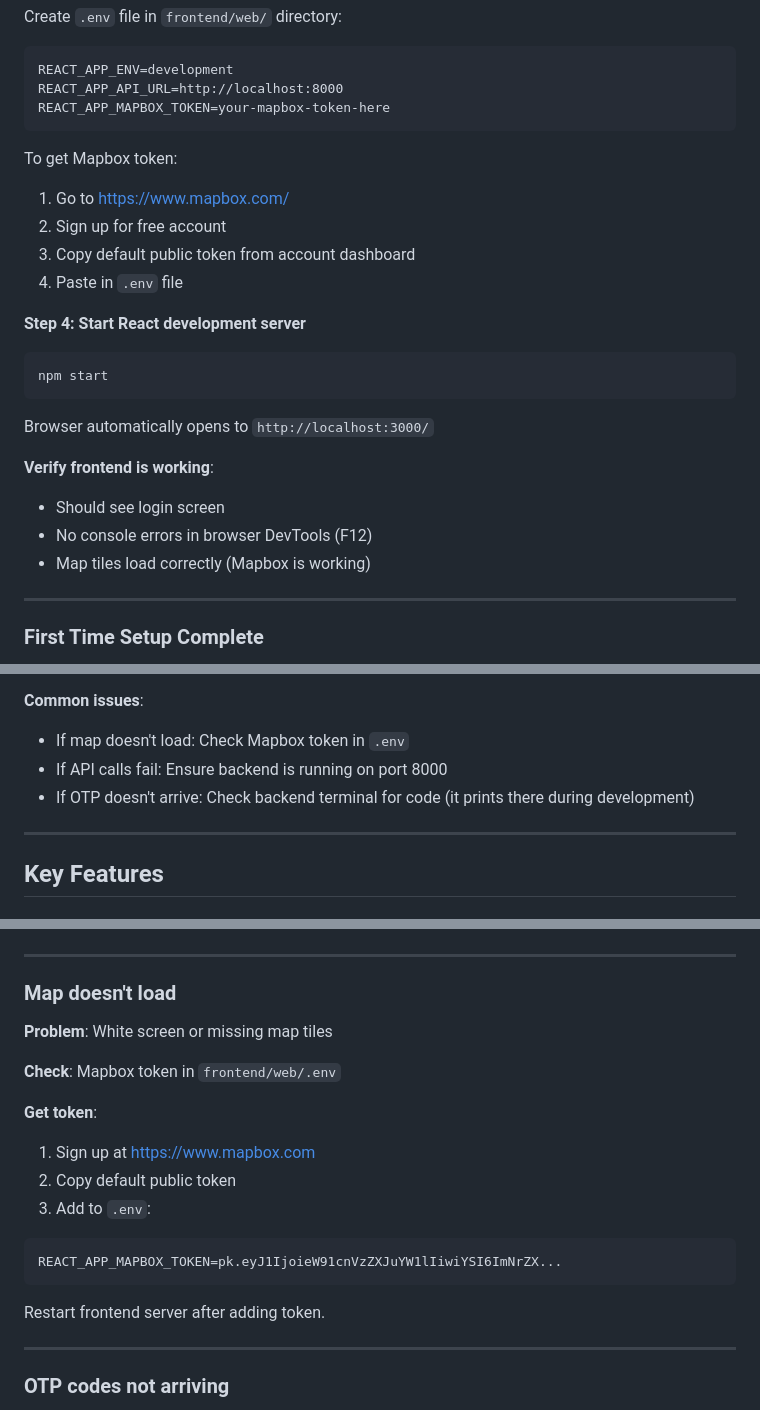
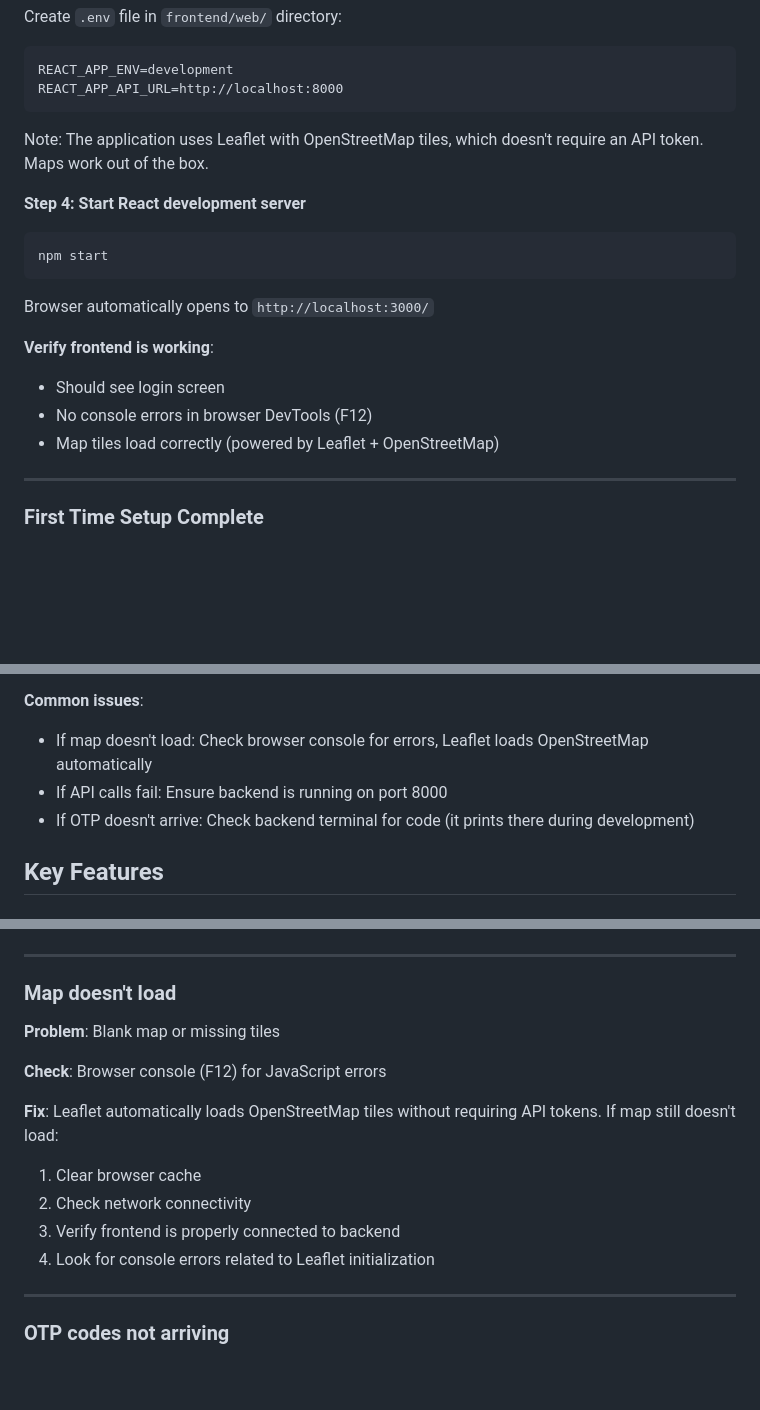
Before and after one commit to sjamillah/Wildlife_Corridors_project, a Markdown page: README.md, 3 parts joined by grey strips. Drawn GitHub-style; blank space fills up the shorter version.

Commit message:
updated the readme with full description

````diff
--- a/README.md
+++ b/README.md
@@ -251,14 +233,9 @@ Create `.env` file in `frontend/web/` directory:
 ```
 REACT_APP_ENV=development
 REACT_APP_API_URL=http://localhost:8000
-REACT_APP_MAPBOX_TOKEN=your-mapbox-token-here
 ```
 
-To get Mapbox token:
-1. Go to https://www.mapbox.com/
-2. Sign up for free account
-3. Copy default public token from account dashboard
-4. Paste in `.env` file
+Note: The application uses Leaflet with OpenStreetMap tiles, which doesn't require an API token. Maps work out of the box.
 
 **Step 4: Start React development server**
 ```bash
@@ -270,7 +247,7 @@ Browser automatically opens to `http://localhost:3000/`
 **Verify frontend is working**:
 - Should see login screen
 - No console errors in browser DevTools (F12)
-- Map tiles load correctly (Mapbox is working)
+- Map tiles load correctly (powered by Leaflet + OpenStreetMap)
 
 ---
 
@@ -288,11 +265,9 @@ Both servers should now be running:
 5. Should see dashboard with sample animals on map
 
 **Common issues**:
-- If map doesn't load: Check Mapbox token in `.env`
+- If map doesn't load: Check browser console for errors, Leaflet loads OpenStreetMap automatically
 - If API calls fail: Ensure backend is running on port 8000
 - If OTP doesn't arrive: Check backend terminal for code (it prints there during development)
-
----
 
 ## Key Features
 
@@ -697,19 +668,15 @@ Starting development server at http://127.0.0.1:8000/
 
 ### Map doesn't load
 
-**Problem**: White screen or missing map tiles
+**Problem**: Blank map or missing tiles
 
-**Check**: Mapbox token in `frontend/web/.env`
+**Check**: Browser console (F12) for JavaScript errors
 
-**Get token**:
-1. Sign up at https://www.mapbox.com
-2. Copy default public token
-3. Add to `.env`:
-```
-REACT_APP_MAPBOX_TOKEN=pk.eyJ1IjoieW91cnVzZXJuYW1lIiwiYSI6ImNrZX...
-```
-
-Restart frontend server after adding token.
+**Fix**: Leaflet automatically loads OpenStreetMap tiles without requiring API tokens. If map still doesn't load:
+1. Clear browser cache
+2. Check network connectivity
+3. Verify frontend is properly connected to backend
+4. Look for console errors related to Leaflet initialization
 
 ---
 
````
Also changed, not shown: other parts of README.md (+6 -40 lines).
